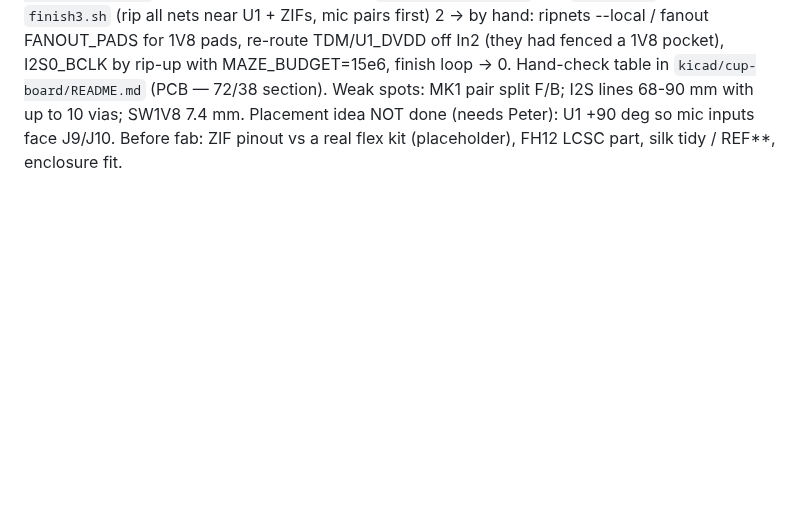
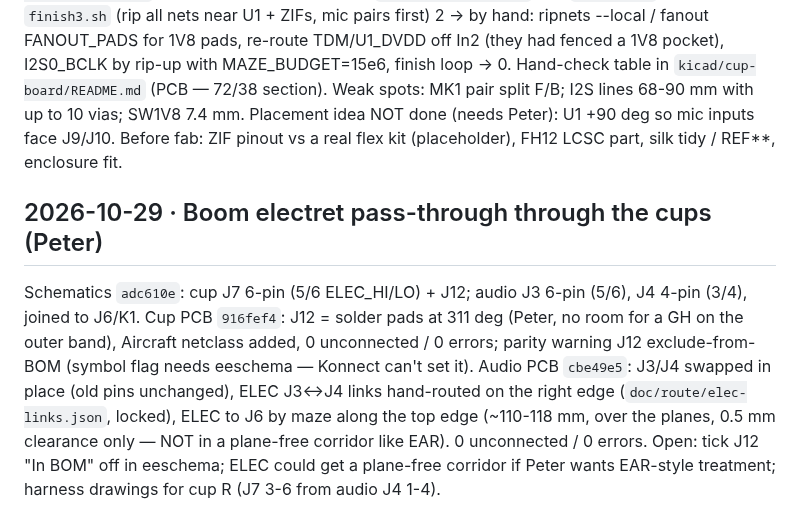
Before and after one commit to pb-aero/lima, a Markdown page: .agent/handoffs.md, the part around the change. Rendered like a GitHub page; blank space fills up the shorter version.

Commit message:
[LIMA] memory: boom electret pass-through, maze aircraft-list and route-restore lessons
Co-Authored-By: Claude Opus 5.5 <noreply@anthropic.com>

```diff
--- a/.agent/handoffs.md
+++ b/.agent/handoffs.md
@@ -176,3 +176,14 @@ fenced a 1V8 pocket), I2S0_BCLK by rip-up with MAZE_BUDGET=15e6, finish loop ->
 Hand-check table in `kicad/cup-board/README.md` (PCB — 72/38 section). Weak spots: MK1 pair split F/B; I2S lines 68-90 mm
 with up to 10 vias; SW1V8 7.4 mm. Placement idea NOT done (needs Peter): U1 +90 deg so mic inputs face J9/J10.
 Before fab: ZIF pinout vs a real flex kit (placeholder), FH12 LCSC part, silk tidy / REF**, enclosure fit.
+
+## 2026-10-29 · Boom electret pass-through through the cups (Peter)
+
+Schematics `adc610e`: cup J7 6-pin (5/6 ELEC_HI/LO) + J12; audio J3 6-pin (5/6), J4 4-pin (3/4), joined to J6/K1.
+Cup PCB `916fef4`: J12 = solder pads at 311 deg (Peter, no room for a GH on the outer band), Aircraft netclass added,
+0 unconnected / 0 errors; parity warning J12 exclude-from-BOM (symbol flag needs eeschema — Konnect can't set it).
+Audio PCB `cbe49e5`: J3/J4 swapped in place (old pins unchanged), ELEC J3<->J4 links hand-routed on the right edge
+(`doc/route/elec-links.json`, locked), ELEC to J6 by maze along the top edge (~110-118 mm, over the planes, 0.5 mm
+clearance only — NOT in a plane-free corridor like EAR). 0 unconnected / 0 errors.
+Open: tick J12 "In BOM" off in eeschema; ELEC could get a plane-free corridor if Peter wants EAR-style treatment;
+harness drawings for cup R (J7 3-6 from audio J4 1-4).
```
Also changed, not shown: .agent/MEMORY.md (+6 -0 lines), .agent/status.md (+2 -0 lines).
